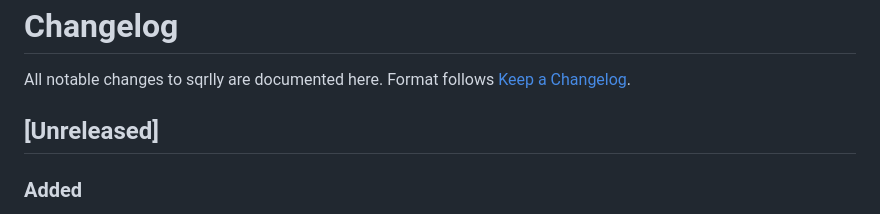
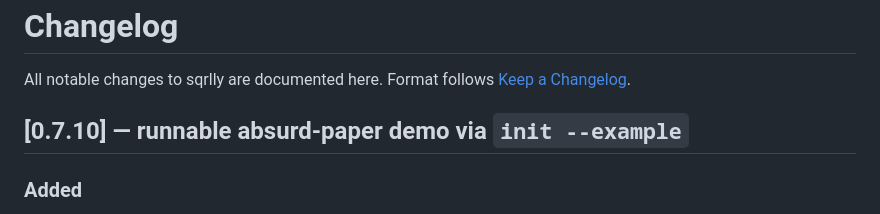
Before and after one commit to christopherseaman/abe-froman, a Markdown page: CHANGELOG.md, the part around the change. Drawn GitHub-style.

Commit message:
docs: stamp CHANGELOG v0.7.10

```diff
--- a/CHANGELOG.md
+++ b/CHANGELOG.md
@@ -3,7 +3,7 @@
 All notable changes to sqrlly are documented here. Format follows
 [Keep a Changelog](https://keepachangelog.com/en/1.1.0/).
 
-## [Unreleased]
+## [0.7.10] — runnable absurd-paper demo via `init --example`
 
 ### Added
 
```
